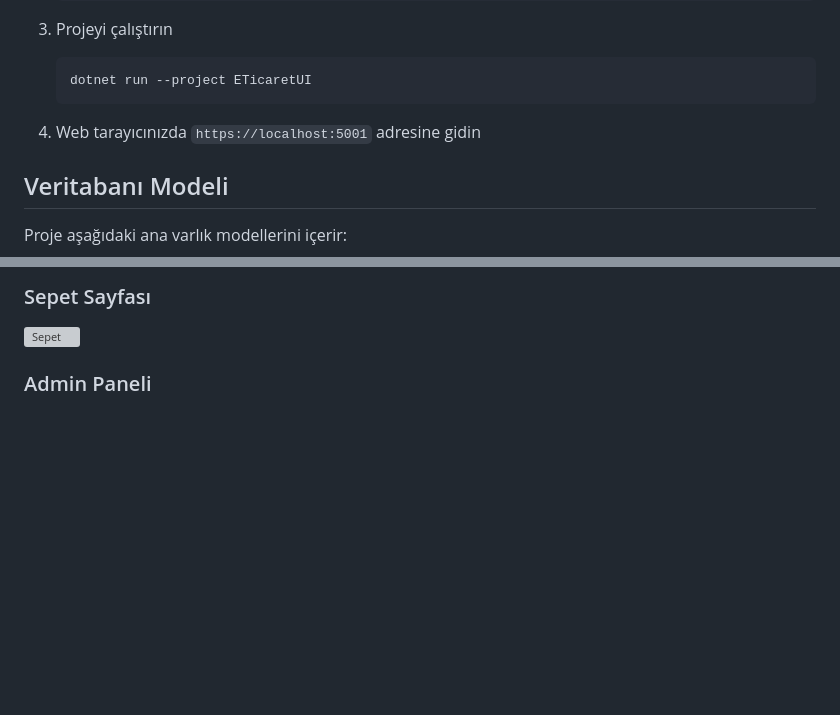
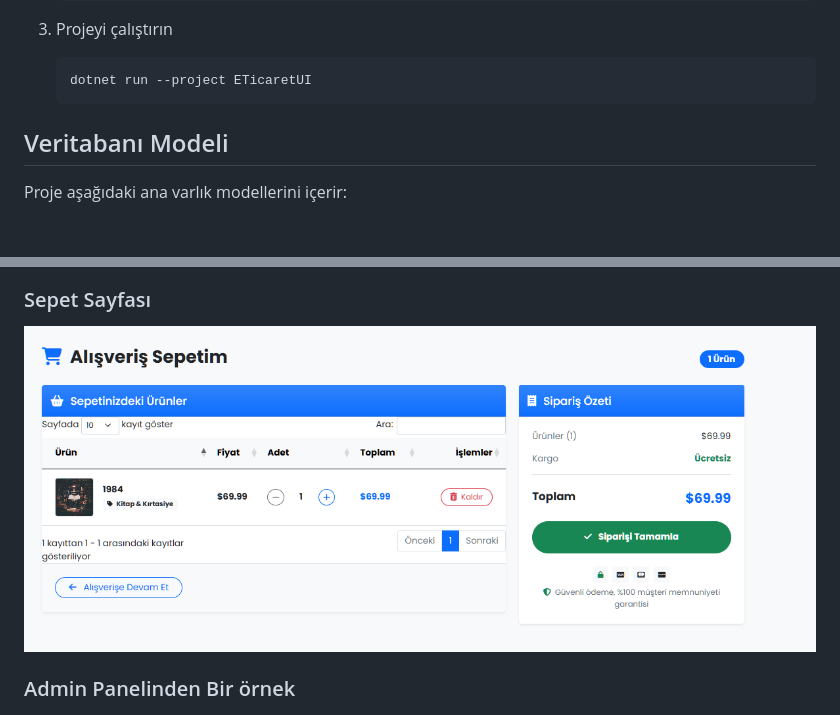
Before and after one commit to Okbaydere/ETicaret-Bitirme, a Markdown page: README.md, 2 parts joined by grey strips. Drawn GitHub-style; pictures changed too: screenshots/cart.png (added); blank space fills up the shorter version; grey boxes are pictures that could not be loaded.

Commit message:
Screenshotlar eklenildi

````diff
--- a/README.md
+++ b/README.md
@@ -114,7 +114,6 @@ Normal kullanıcı olarak:
    dotnet run --project ETicaretUI
    ```
 
-4. Web tarayıcınızda `https://localhost:5001` adresine gidin
 
 ## Veritabanı Modeli
 
@@ -138,7 +137,7 @@ Proje aşağıdaki ana varlık modellerini içerir:
 ### Sepet Sayfası
 ![Sepet](screenshots/cart.png)
 
-### Admin Paneli
+### Admin Panelinden Bir örnek
 ![Admin Panel](screenshots/admin-panel.png)
 
 ## Geliştirme Süreci
````
Also changed, not shown: screenshots/admin-panel.png (added), 1 other file.
